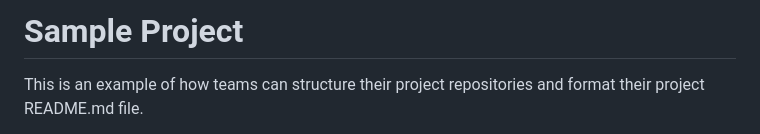
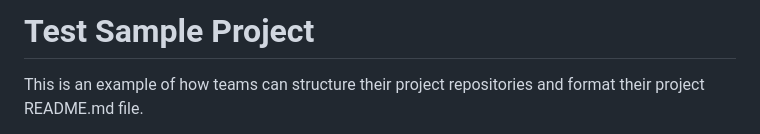
Before and after one commit to ICESAT-2HackWeek/GroundingLine-Greenland, a Markdown page: README.md, the part around the change. Rendered like a GitHub page.

Commit message:
Test git commit

```diff
--- a/README.md
+++ b/README.md
@@ -1,4 +1,4 @@
-# Sample Project
+# Test Sample Project
 
 This is an example of how teams can structure their project repositories and format their project README.md file.
 
```
